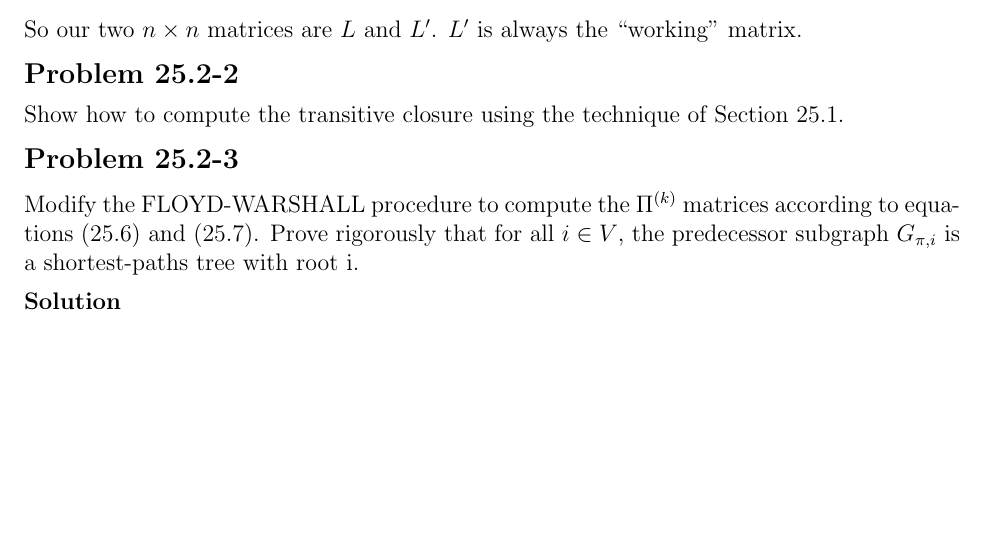
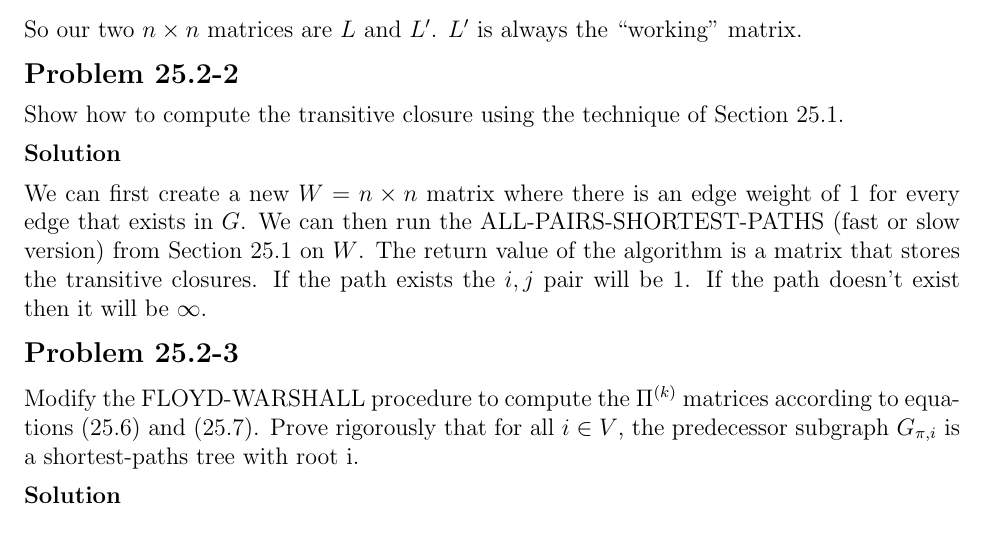
Before and after one commit to erichmenge/latex_for_homework, a LaTeX problem sheet (4041/homework_11/homework.tex): part of page 2 of 3, cut so that both start at the same text, the shorter picture padded with empty space. Compiled offline with pdfLaTeX.

Commit message:
Finish 25.2-2?

```diff
--- a/4041/homework_11/homework.tex
+++ b/4041/homework_11/homework.tex
@@ -29,6 +29,12 @@
 
 \begin{problem}{25.2-2}
   Show how to compute the transitive closure using the technique of Section 25.1.
+  \begin{solution}
+    We can first create a new $ W = n \times n$ matrix where there is an edge weight of 1 for every edge that exists in
+    $G$. We can then run the ALL-PAIRS-SHORTEST-PATHS (fast or slow version) from Section 25.1 on $W$. The return value
+    of the algorithm is a matrix that stores the transitive closures.  If the path exists the $i,j$ pair will be $1$.
+    If the path doesn't exist then it will be $\infty$.
+  \end{solution}
 \end{problem}
 
 \begin{problem}{25.2-3}
```
